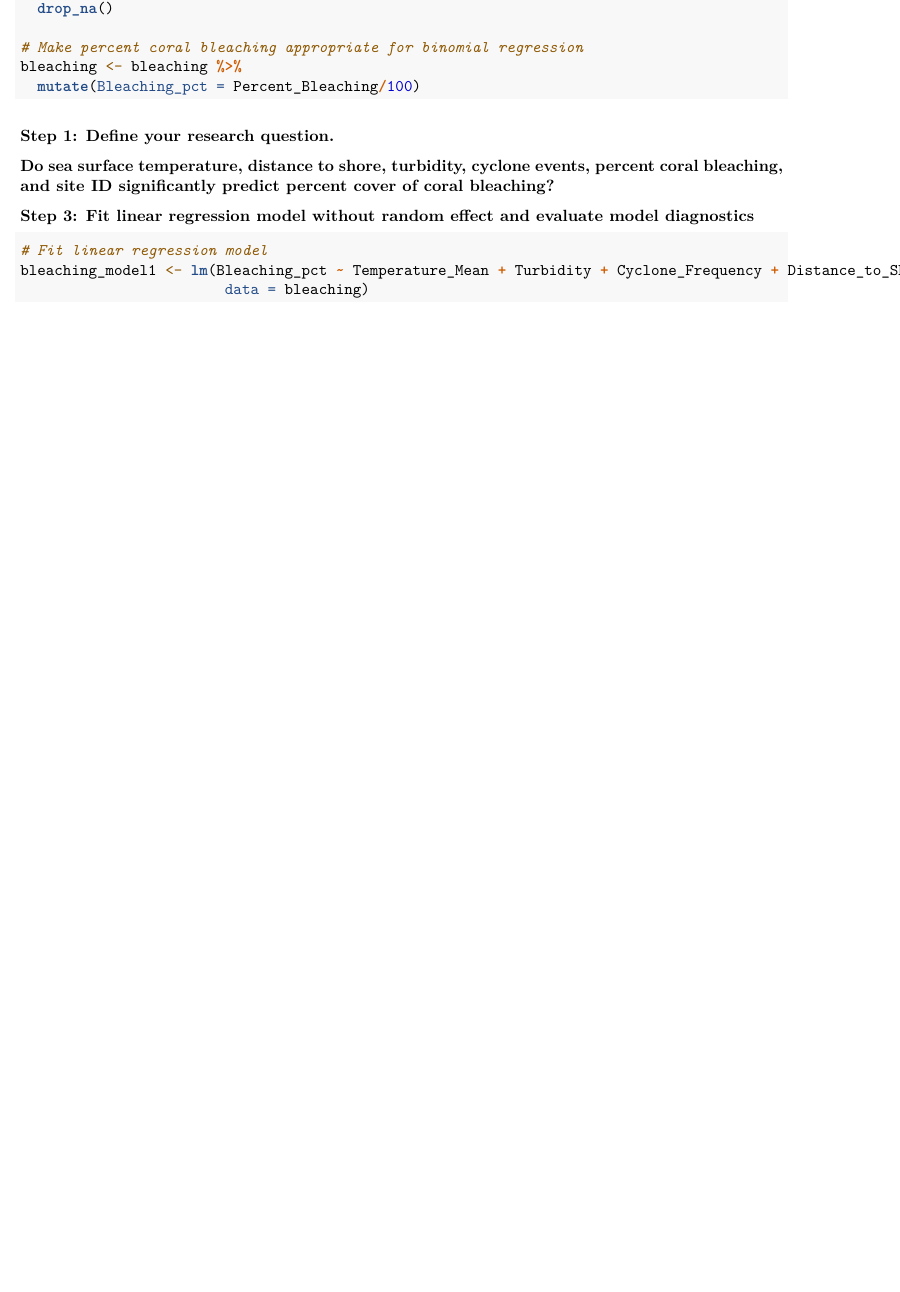
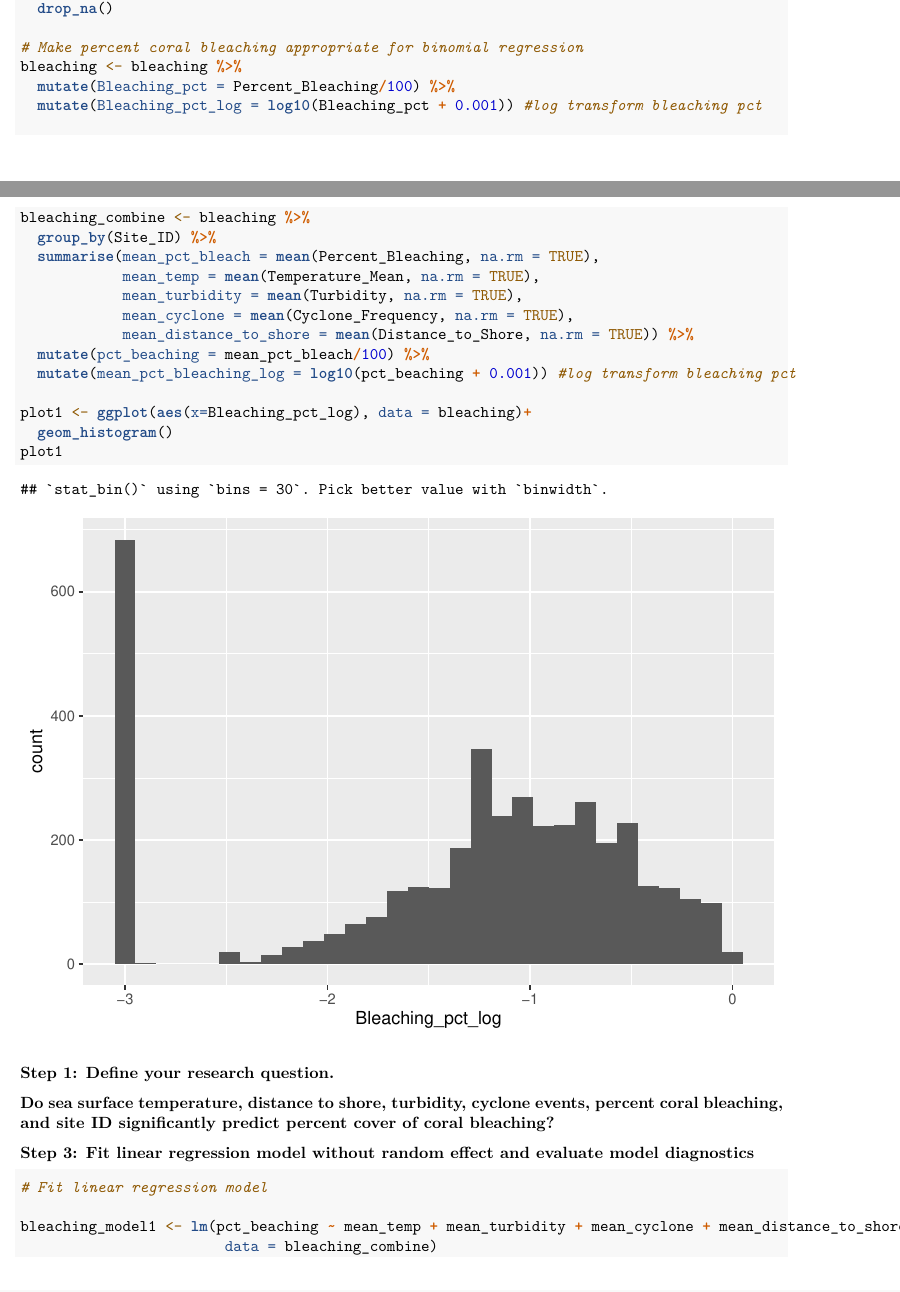
Before and after one commit to tallulahbowden/STATS710, an R Markdown document (Code/MixedModel.Rmd): part of page 2 of 9 before the commit and two parts of pages 2 and 3 of 14 after it, the two joined at a grey line, cut so that both start at the same text, the shorter picture padded with empty space. Rendered offline with R 4.5, knitr and Pandoc, then LaTeX, with nearby package versions; some code elsewhere in the file could not run offline.

Commit message:
edited code

````diff
--- a/Code/MixedModel.Rmd
+++ b/Code/MixedModel.Rmd
@@ -31,7 +34,25 @@ bleaching <- bleaching %>%
 
 # Make percent coral bleaching appropriate for binomial regression
 bleaching <- bleaching %>%
-  mutate(Bleaching_pct = Percent_Bleaching/100)
+  mutate(Bleaching_pct = Percent_Bleaching/100) %>%
+  mutate(Bleaching_pct_log = log10(Bleaching_pct + 0.001)) #log transform bleaching pct
+
+bleaching_combine <- bleaching %>%
+  group_by(Site_ID) %>%
+  summarise(mean_pct_bleach = mean(Percent_Bleaching, na.rm = TRUE),
+            mean_temp = mean(Temperature_Mean, na.rm = TRUE),
+            mean_turbidity = mean(Turbidity, na.rm = TRUE),
+            mean_cyclone = mean(Cyclone_Frequency, na.rm = TRUE),
+            mean_distance_to_shore = mean(Distance_to_Shore, na.rm = TRUE)) %>%
+  mutate(pct_beaching = mean_pct_bleach/100) %>%
+  mutate(mean_pct_bleaching_log = log10(pct_beaching + 0.001)) #log transform bleaching pct
+
+plot1 <- ggplot(aes(x=Bleaching_pct_log), data = bleaching)+
+  geom_histogram()
+plot1
+
+
+
 ```
 
 
@@ -43,5 +64,6 @@ bleaching <- bleaching %>%
 
 ```{r}
 # Fit linear regression model
-bleaching_model1 <- lm(Bleaching_pct ~ Temperature_Mean + Turbidity + Cyclone_Frequency + Distance_to_Shore,
-                        data = bleaching)
+
+bleaching_model1 <- lm(pct_beaching ~ mean_temp + mean_turbidity + mean_cyclone + mean_distance_to_shore,
+                        data = bleaching_combine)
````
Also changed, not shown: Code/MixedModel.Rmd (29 more changed lines).
